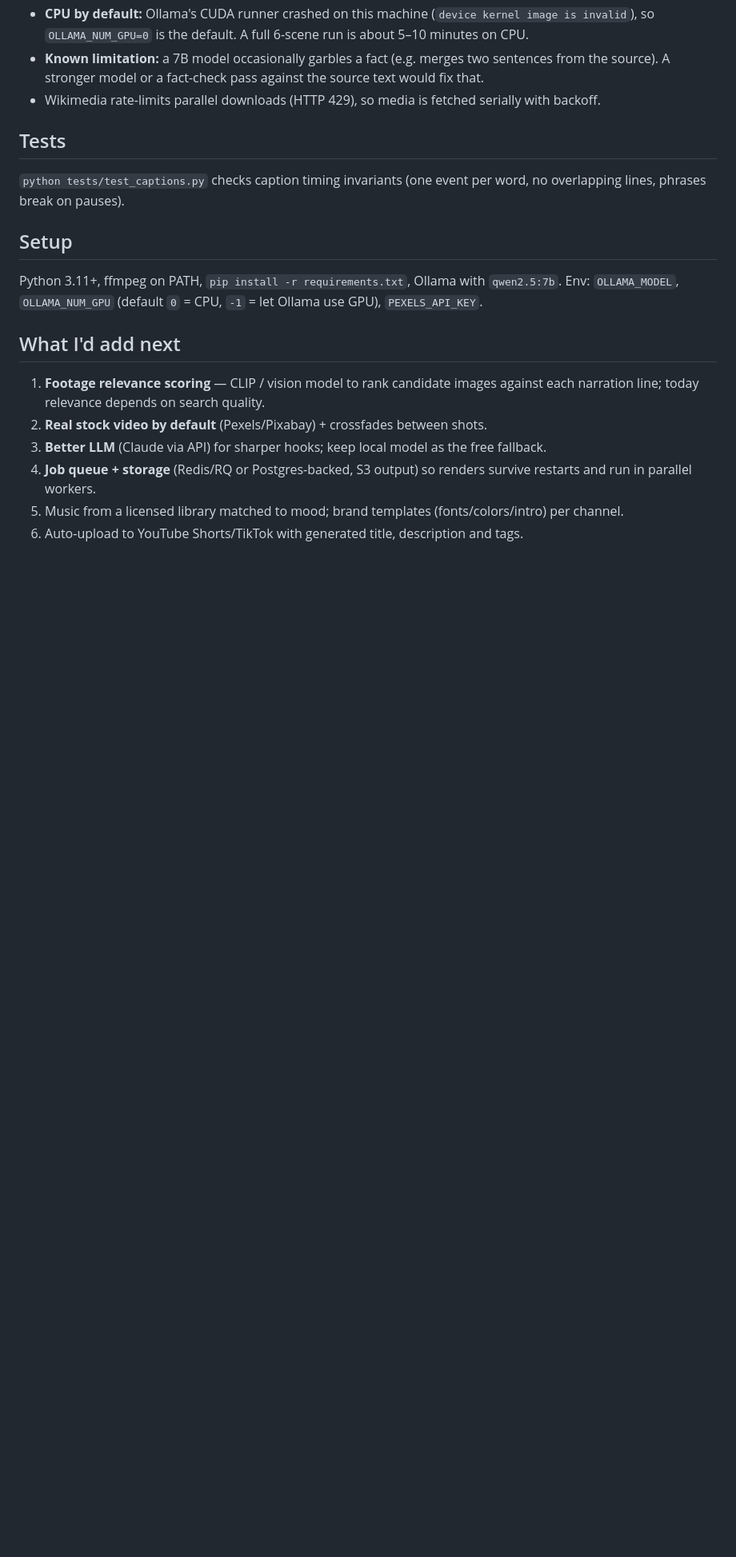
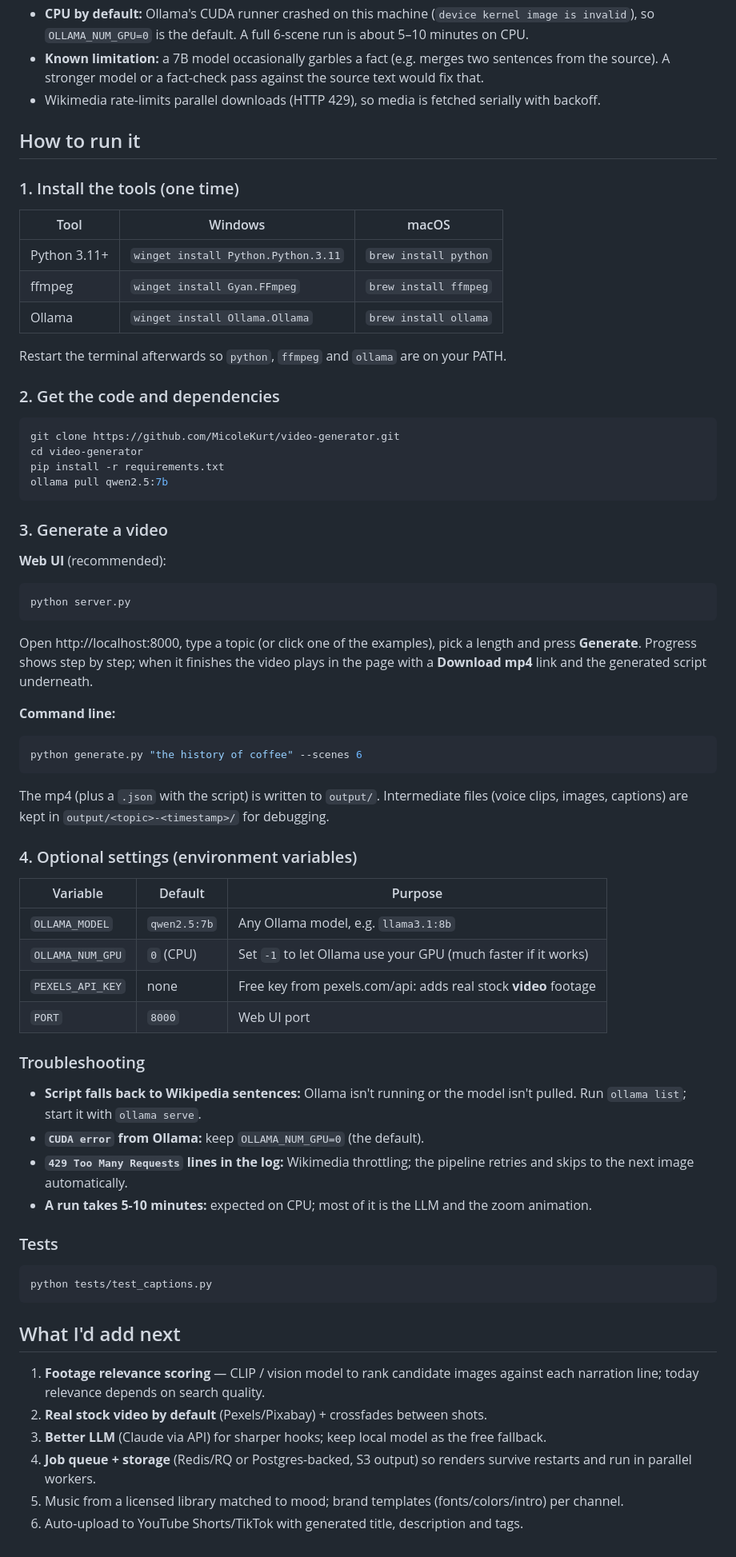
Before and after one commit to MicoleKurt/framewright, a Markdown page: README.md, the part around one of its changes. Shown at 80% size. Rendered like a GitHub page; blank space fills up the shorter version.

Commit message:
Add screenshots of UI and generated videos, step-by-step run instructions
Co-Authored-By: Claude Opus 5.5 <noreply@anthropic.com>

````diff
--- a/README.md
+++ b/README.md
@@ -49,15 +67,71 @@ server.py, web/       stdlib HTTP server + single-page UI (job queue, progress,
   source). A stronger model or a fact-check pass against the source text would fix that.
 - Wikimedia rate-limits parallel downloads (HTTP 429), so media is fetched serially with backoff.
 
-## Tests
+## How to run it
 
-`python tests/test_captions.py` checks caption timing invariants (one event per word, no
-overlapping lines, phrases break on pauses).
+### 1. Install the tools (one time)
 
-## Setup
+| Tool | Windows | macOS |
+|---|---|---|
+| Python 3.11+ | `winget install Python.Python.3.11` | `brew install python` |
+| ffmpeg | `winget install Gyan.FFmpeg` | `brew install ffmpeg` |
+| Ollama | `winget install Ollama.Ollama` | `brew install ollama` |
 
-Python 3.11+, ffmpeg on PATH, `pip install -r requirements.txt`, Ollama with `qwen2.5:7b`.
-Env: `OLLAMA_MODEL`, `OLLAMA_NUM_GPU` (default `0` = CPU, `-1` = let Ollama use GPU), `PEXELS_API_KEY`.
+Restart the terminal afterwards so `python`, `ffmpeg` and `ollama` are on your PATH.
+
+### 2. Get the code and dependencies
+
+```bash
+git clone https://github.com/MicoleKurt/video-generator.git
+cd video-generator
+pip install -r requirements.txt
+ollama pull qwen2.5:7b
+```
+
+### 3. Generate a video
+
+**Web UI** (recommended):
+
+```bash
+python server.py
+```
+
+Open http://localhost:8000, type a topic (or click one of the examples), pick a length and press
+**Generate**. Progress shows step by step; when it finishes the video plays in the page with a
+**Download mp4** link and the generated script underneath.
+
+**Command line:**
+
+```bash
+python generate.py "the history of coffee" --scenes 6
+```
+
+The mp4 (plus a `.json` with the script) is written to `output/`. Intermediate files
+(voice clips, images, captions) are kept in `output/<topic>-<timestamp>/` for debugging.
+
+### 4. Optional settings (environment variables)
+
+| Variable | Default | Purpose |
+|---|---|---|
+| `OLLAMA_MODEL` | `qwen2.5:7b` | Any Ollama model, e.g. `llama3.1:8b` |
+| `OLLAMA_NUM_GPU` | `0` (CPU) | Set `-1` to let Ollama use your GPU (much faster if it works) |
+| `PEXELS_API_KEY` | none | Free key from pexels.com/api: adds real stock **video** footage |
+| `PORT` | `8000` | Web UI port |
+
+### Troubleshooting
+
+- **Script falls back to Wikipedia sentences:** Ollama isn't running or the model isn't pulled.
+  Run `ollama list`; start it with `ollama serve`.
+- **`CUDA error` from Ollama:** keep `OLLAMA_NUM_GPU=0` (the default).
+- **`429 Too Many Requests` lines in the log:** Wikimedia throttling; the pipeline retries and
+  skips to the next image automatically.
+- **A run takes 5-10 minutes:** expected on CPU; most of it is the LLM and the zoom animation.
+
+### Tests
+
+```bash
+python tests/test_captions.py
+```
 
 ## What I'd add next
 
````
Also changed, not shown: other parts of README.md (+18 -0 lines), docs/aqueducts-caption.jpg (added), docs/aqueducts-frames.jpg (added), docs/coffee-caption.jpg (added), docs/coffee-frames.jpg (added), docs/coffee-title.jpg (added), docs/ui.png (added).
